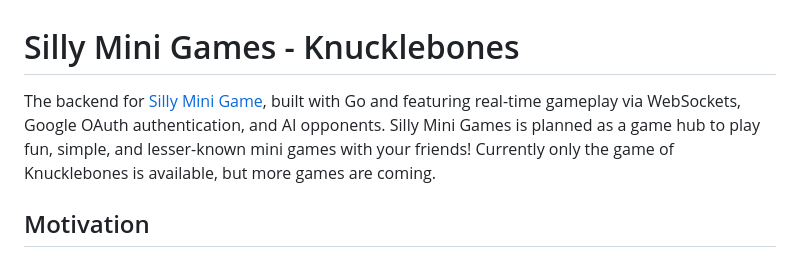
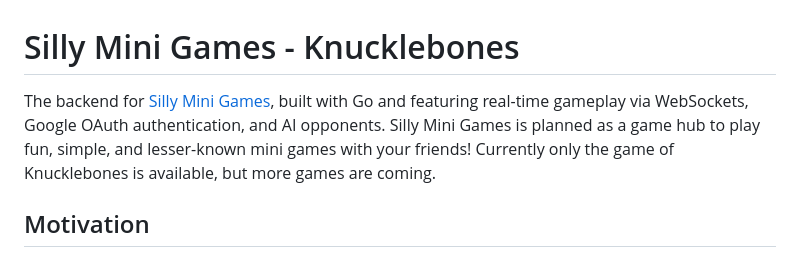
Before and after one commit to AradD7/Go-Knucklebones, a Markdown page: README.md, the part around the change. Drawn GitHub-style.

```diff
--- a/README.md
+++ b/README.md
@@ -1,5 +1,5 @@
 # Silly Mini Games - Knucklebones
-The backend for [Silly Mini Game](https://www.sillyminigames.com), built with Go and featuring real-time gameplay via WebSockets, Google OAuth authentication, and AI opponents. Silly Mini Games is planned as a game hub to play fun, simple, and lesser-known mini games with your friends! Currently only the game of Knucklebones is available, but more games are coming.
+The backend for [Silly Mini Games](https://www.sillyminigames.com), built with Go and featuring real-time gameplay via WebSockets, Google OAuth authentication, and AI opponents. Silly Mini Games is planned as a game hub to play fun, simple, and lesser-known mini games with your friends! Currently only the game of Knucklebones is available, but more games are coming.
 ## Motivation
 I wanted to play Knucklebones with my friends! The video game Cult of the Lamb has no online option, and I couldn't find a way to play this game with my friends, so I decided to make a web app for it. Although Silly Mini Games currently supports Knucklebones only, all of the non-game-logic code can be reused to build different games, which is what I intend to do in the future.
 ## Features
```
